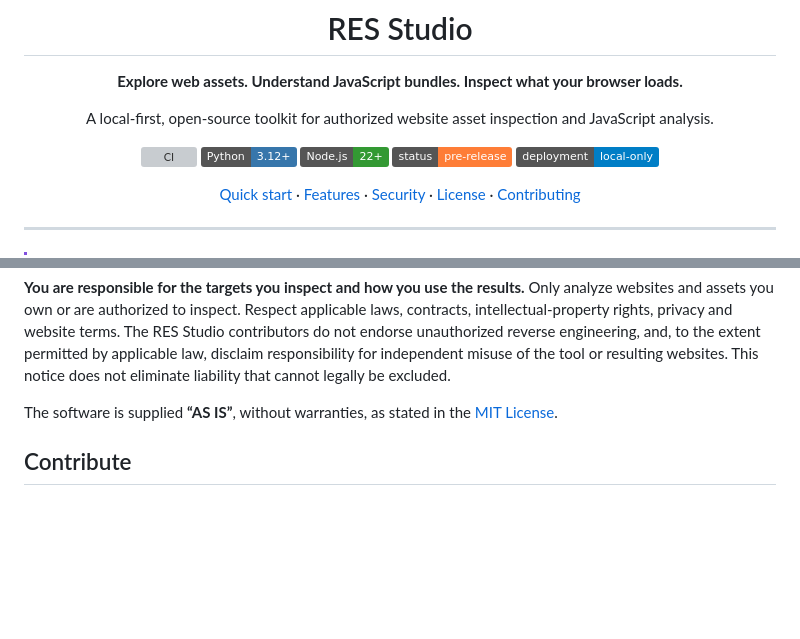
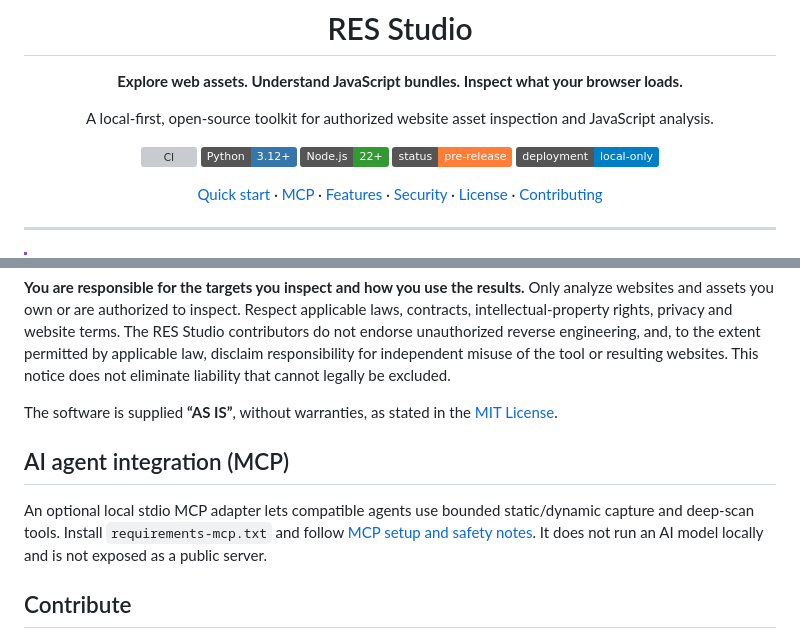
Before and after one commit to res-studio/res-studio, a Markdown page: README.md, 2 parts joined by grey strips. Rendered like a GitHub page; badges without logos; blank space fills up the shorter version; grey boxes are pictures that could not be loaded.

Commit message:
docs: link local MCP agent integration guide

```diff
--- a/README.md
+++ b/README.md
@@ -12,7 +12,7 @@ A local-first, open-source toolkit for authorized website asset inspection and J
 ![Status](https://img.shields.io/badge/status-pre--release-orange)
 ![Scope](https://img.shields.io/badge/deployment-local--only-blue)
 
-[Quick start](#quick-start) · [Features](#features) · [Security](SECURITY.md) · [License](LICENSE) · [Contributing](CONTRIBUTING.md)
+[Quick start](#quick-start) · [MCP](MCP.md) · [Features](#features) · [Security](SECURITY.md) · [License](LICENSE) · [Contributing](CONTRIBUTING.md)
 
 </div>
 
@@ -79,6 +79,10 @@ RES Studio is a **software analysis and decompilation aid**, not a hosting servi
 **You are responsible for the targets you inspect and how you use the results.** Only analyze websites and assets you own or are authorized to inspect. Respect applicable laws, contracts, intellectual-property rights, privacy and website terms. The RES Studio contributors do not endorse unauthorized reverse engineering, and, to the extent permitted by applicable law, disclaim responsibility for independent misuse of the tool or resulting websites. This notice does not eliminate liability that cannot legally be excluded.
 
 The software is supplied **“AS IS”**, without warranties, as stated in the [MIT License](LICENSE).
+
+## AI agent integration (MCP)
+
+An optional local stdio MCP adapter lets compatible agents use bounded static/dynamic capture and deep-scan tools. Install `requirements-mcp.txt` and follow [MCP setup and safety notes](MCP.md). It does not run an AI model locally and is not exposed as a public server.
 
 ## Contribute
 
```
